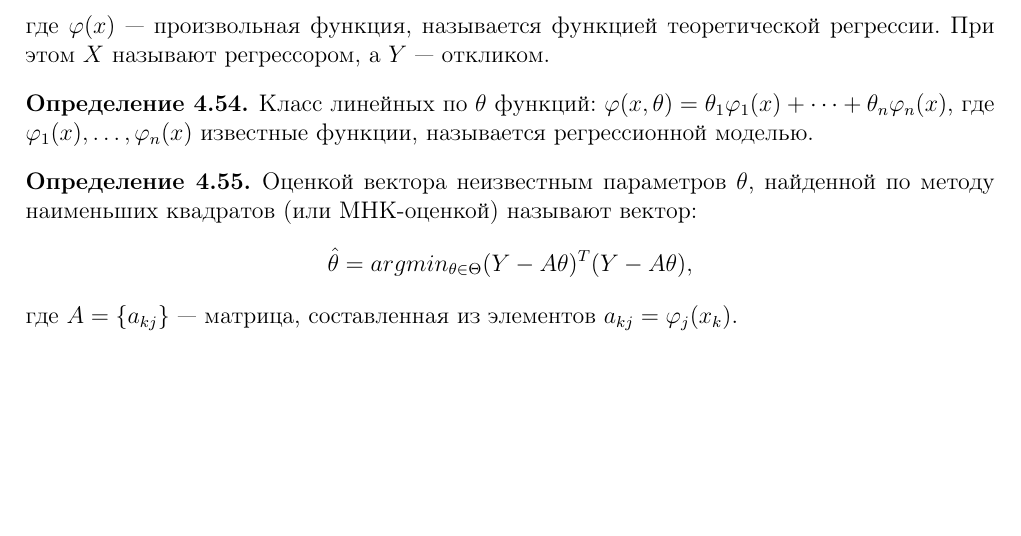
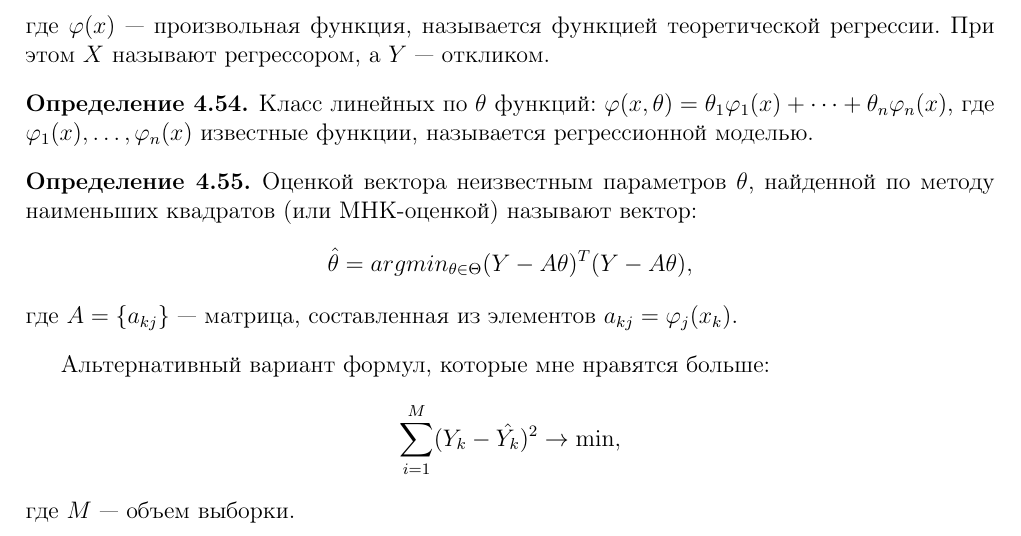
Before and after one commit to ilvokhin/master-intro, a LaTeX document (src/main.tex): part of page 65 of 74, cut so that both start at the same text, the shorter picture padded with empty space. Compiled offline with pdfLaTeX.

Commit message:
add ms, reg formula

```diff
--- a/src/main.tex
+++ b/src/main.tex
@@ -3828,9 +3828,16 @@ $$ где $A = \{a_{kj}\}$ --- матрица, составленная из э
 $a_{kj} = \varphi_j(x_k)$.
 \end{definition}
 
+Альтернативный вариант формул, которые мне нравятся больше:
+$$
+\sum\limits_{i = 1}^{M} (Y_k - \hat{Y_k})^2 \rightarrow \min,
+$$
+где $M$ --- объем выборки.
+
 % Источники:
 % 1. Кибзун, Горяинова, Теория вероятностей и математическая статистика,
-%   страницы 198-
+%   страницы 198-203
+% 2. https://ru.wikipedia.org/wiki/Регрессионный_анализ
 
 \chapter{Теория случайных процессов и основы теории массового обслуживания}
 
```
